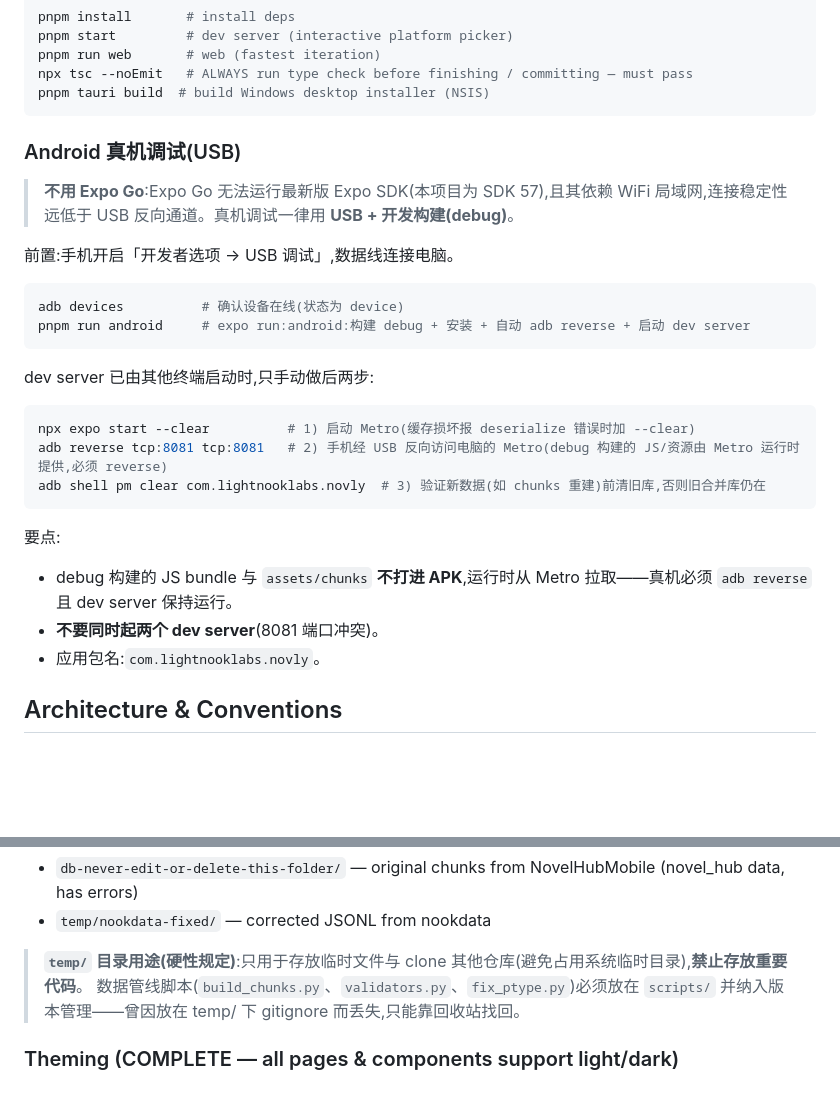
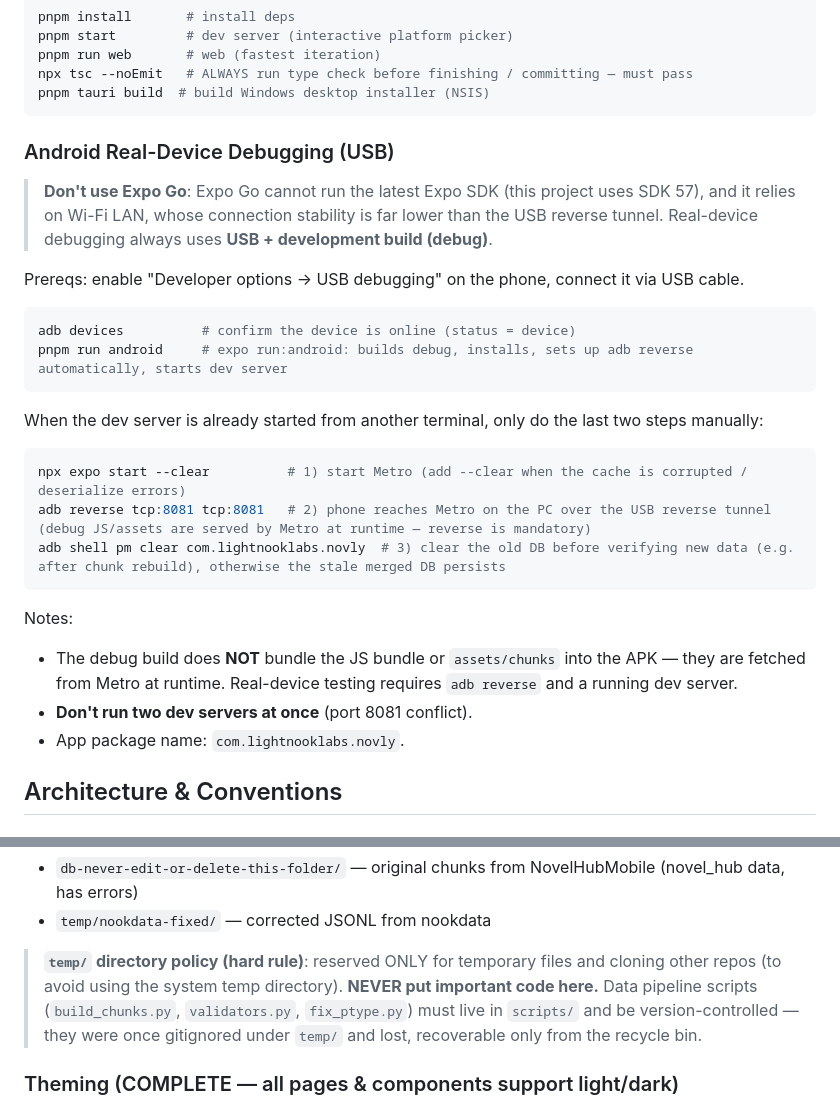
Before and after one commit to light-nook-labs/novly, a Markdown page: AGENTS.md, 2 parts joined by grey strips. Drawn GitHub-style; blank space fills up the shorter version.

Commit message:
docs: AGENTS.md 新增内容统一为英文书写
- temp/ 目录策略与 Android 真机调试(USB/adb reverse)两段由中文译为英文
- 保留 DB 数据值引用(连载中/完结A 等枚举)原文

Co-Authored-By: AtomCode (deepseek-v4-flash) <noreply@atomgit.com>

````diff
--- a/AGENTS.md
+++ b/AGENTS.md
@@ -24,30 +24,30 @@ npx tsc --noEmit   # ALWAYS run type check before finishing / committing — mus
 pnpm tauri build  # build Windows desktop installer (NSIS)
 ```
 
-### Android 真机调试(USB)
+### Android Real-Device Debugging (USB)
 
-> **不用 Expo Go**:Expo Go 无法运行最新版 Expo SDK(本项目为 SDK 57),且其依赖 WiFi 局域网,连接稳定性远低于 USB 反向通道。真机调试一律用 **USB + 开发构建(debug)**。
+> **Don't use Expo Go**: Expo Go cannot run the latest Expo SDK (this project uses SDK 57), and it relies on Wi-Fi LAN, whose connection stability is far lower than the USB reverse tunnel. Real-device debugging always uses **USB + development build (debug)**.
 
-前置:手机开启「开发者选项 → USB 调试」,数据线连接电脑。
+Prereqs: enable "Developer options → USB debugging" on the phone, connect it via USB cable.
 
 ```bash
-adb devices          # 确认设备在线(状态为 device)
-pnpm run android     # expo run:android:构建 debug + 安装 + 自动 adb reverse + 启动 dev server
+adb devices          # confirm the device is online (status = device)
+pnpm run android     # expo run:android: builds debug, installs, sets up adb reverse automatically, starts dev server
 ```
 
-dev server 已由其他终端启动时,只手动做后两步:
+When the dev server is already started from another terminal, only do the last two steps manually:
 
 ```bash
-npx expo start --clear          # 1) 启动 Metro(缓存损坏报 deserialize 错误时加 --clear)
-adb reverse tcp:8081 tcp:8081   # 2) 手机经 USB 反向访问电脑的 Metro(debug 构建的 JS/资源由 Metro 运行时提供,必须 reverse)
-adb shell pm clear com.lightnooklabs.novly  # 3) 验证新数据(如 chunks 重建)前清旧库,否则旧合并库仍在
+npx expo start --clear          # 1) start Metro (add --clear when the cache is corrupted / deserialize errors)
+adb reverse tcp:8081 tcp:8081   # 2) phone reaches Metro on the PC over the USB reverse tunnel (debug JS/assets are served by Metro at runtime — reverse is mandatory)
+adb shell pm clear com.lightnooklabs.novly  # 3) clear the old DB before verifying new data (e.g. after chunk rebuild), otherwise the stale merged DB persists
 ```
 
-要点:
+Notes:
 
-- debug 构建的 JS bundle 与 `assets/chunks` **不打进 APK**,运行时从 Metro 拉取——真机必须 `adb reverse` 且 dev server 保持运行。
-- **不要同时起两个 dev server**(8081 端口冲突)。
-- 应用包名:`com.lightnooklabs.novly`。
+- The debug build does **NOT** bundle the JS bundle or `assets/chunks` into the APK — they are fetched from Metro at runtime. Real-device testing requires `adb reverse` and a running dev server.
+- **Don't run two dev servers at once** (port 8081 conflict).
+- App package name: `com.lightnooklabs.novly`.
 
 ## Architecture & Conventions
 
@@ -105,8 +105,8 @@ Cold data is split into3 parts by author name hash (`md5(author) % 3`), so novel
 - `db-never-edit-or-delete-this-folder/` — original chunks from NovelHubMobile (novel_hub data, has errors)
 - `temp/nookdata-fixed/` — corrected JSONL from nookdata
 
-> **`temp/` 目录用途(硬性规定)**:只用于存放临时文件与 clone 其他仓库(避免占用系统临时目录),**禁止存放重要代码**。
-> 数据管线脚本(`build_chunks.py`、`validators.py`、`fix_ptype.py`)必须放在 `scripts/` 并纳入版本管理——曾因放在 temp/ 下 gitignore 而丢失,只能靠回收站找回。
+> **`temp/` directory policy (hard rule)**: reserved ONLY for temporary files and cloning other repos (to avoid using the system temp directory). **NEVER put important code here.**
+> Data pipeline scripts (`build_chunks.py`, `validators.py`, `fix_ptype.py`) must live in `scripts/` and be version-controlled — they were once gitignored under `temp/` and lost, recoverable only from the recycle bin.
 
 ### Theming (COMPLETE — all pages & components support light/dark)
 
````
